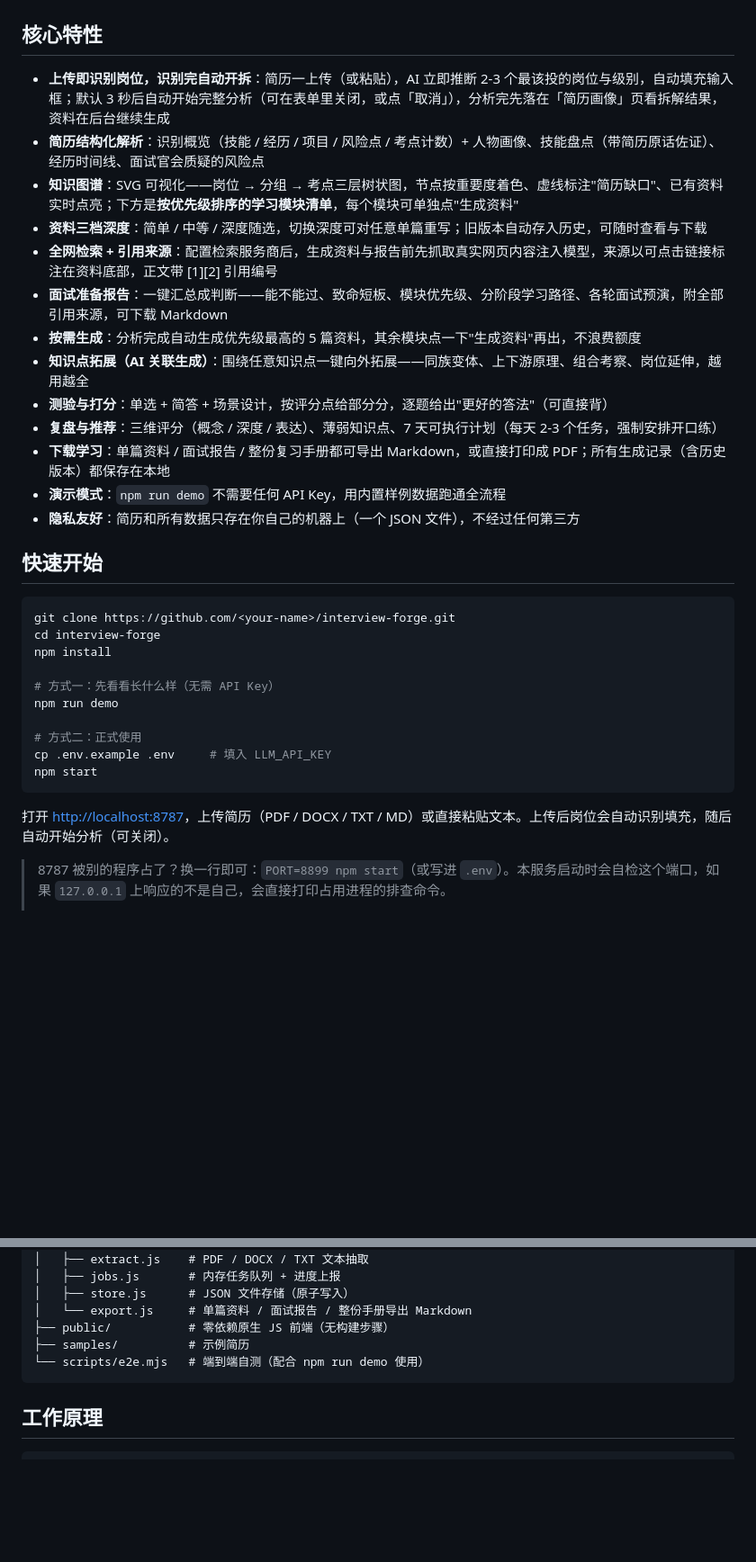
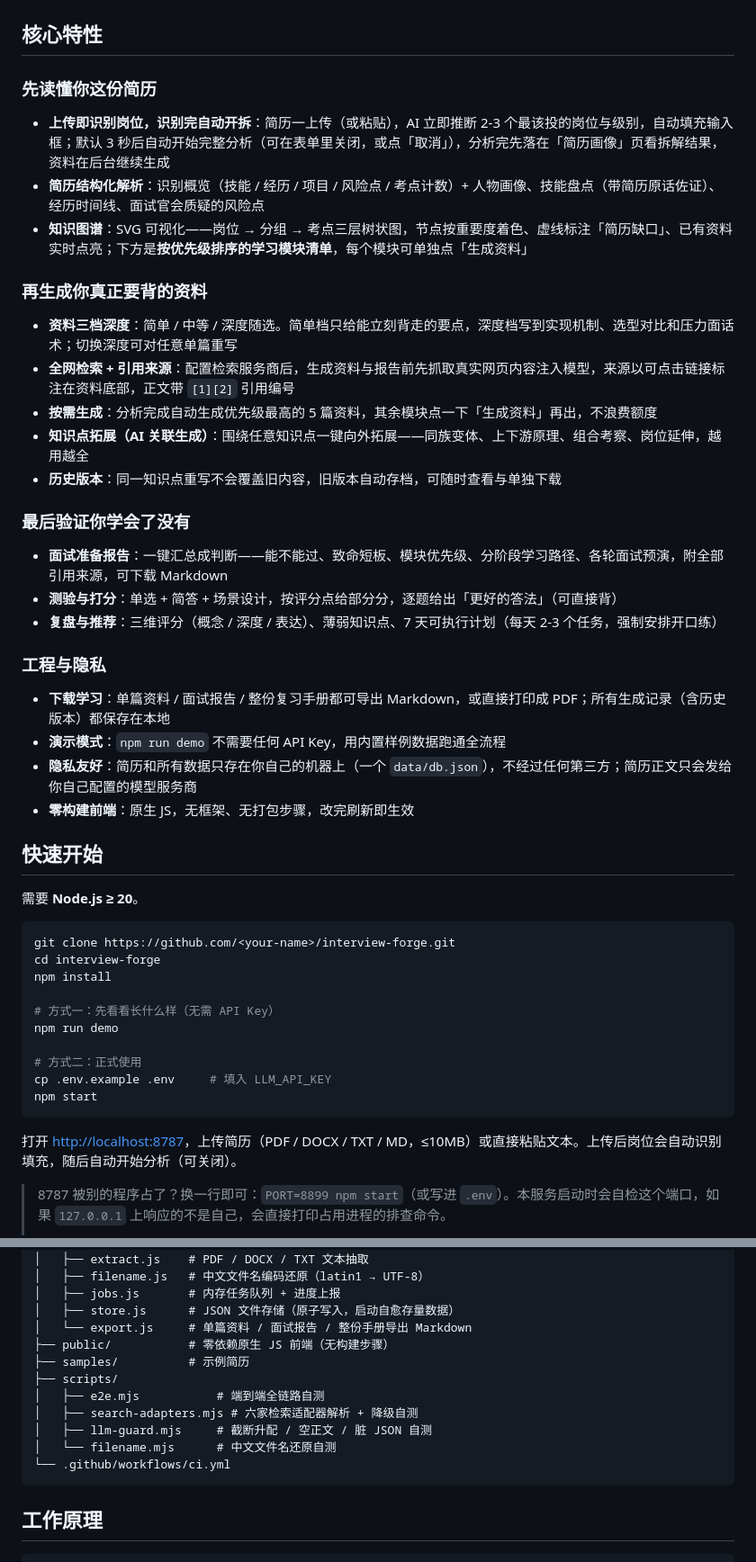
Before and after one commit to yuanlaiai/Resume2Offer, a Markdown page: README.md, 2 parts joined by grey strips. Shown at 90% size. Rendered like a GitHub page; blank space fills up the shorter version.

````diff
--- a/README.md
+++ b/README.md
@@ -40,21 +41,36 @@ Interview Forge 反过来——**从你的简历出发**，模拟一个面过上
 
 ## 核心特性
 
+### 先读懂你这份简历
+
 - **上传即识别岗位，识别完自动开拆**：简历一上传（或粘贴），AI 立即推断 2-3 个最该投的岗位与级别，自动填充输入框；默认 3 秒后自动开始完整分析（可在表单里关闭，或点「取消」），分析完先落在「简历画像」页看拆解结果，资料在后台继续生成
 - **简历结构化解析**：识别概览（技能 / 经历 / 项目 / 风险点 / 考点计数）+ 人物画像、技能盘点（带简历原话佐证）、经历时间线、面试官会质疑的风险点
-- **知识图谱**：SVG 可视化——岗位 → 分组 → 考点三层树状图，节点按重要度着色、虚线标注"简历缺口"、已有资料实时点亮；下方是**按优先级排序的学习模块清单**，每个模块可单独点"生成资料"
-- **资料三档深度**：简单 / 中等 / 深度随选，切换深度可对任意单篇重写；旧版本自动存入历史，可随时查看与下载
-- **全网检索 + 引用来源**：配置检索服务商后，生成资料与报告前先抓取真实网页内容注入模型，来源以可点击链接标注在资料底部，正文带 [1][2] 引用编号
+- **知识图谱**：SVG 可视化——岗位 → 分组 → 考点三层树状图，节点按重要度着色、虚线标注「简历缺口」、已有资料实时点亮；下方是**按优先级排序的学习模块清单**，每个模块可单独点「生成资料」
+
+### 再生成你真正要背的资料
+
+- **资料三档深度**：简单 / 中等 / 深度随选。简单档只给能立刻背走的要点，深度档写到实现机制、选型对比和压力面话术；切换深度可对任意单篇重写
+- **全网检索 + 引用来源**：配置检索服务商后，生成资料与报告前先抓取真实网页内容注入模型，来源以可点击链接标注在资料底部，正文带 `[1][2]` 引用编号
+- **按需生成**：分析完成自动生成优先级最高的 5 篇资料，其余模块点一下「生成资料」再出，不浪费额度
+- **知识点拓展（AI 关联生成）**：围绕任意知识点一键向外拓展——同族变体、上下游原理、组合考察、岗位延伸，越用越全
+- **历史版本**：同一知识点重写不会覆盖旧内容，旧版本自动存档，可随时查看与单独下载
+
+### 最后验证你学会了没有
+
 - **面试准备报告**：一键汇总成判断——能不能过、致命短板、模块优先级、分阶段学习路径、各轮面试预演，附全部引用来源，可下载 Markdown
-- **按需生成**：分析完成自动生成优先级最高的 5 篇资料，其余模块点一下"生成资料"再出，不浪费额度
-- **知识点拓展（AI 关联生成）**：围绕任意知识点一键向外拓展——同族变体、上下游原理、组合考察、岗位延伸，越用越全
-- **测验与打分**：单选 + 简答 + 场景设计，按评分点给部分分，逐题给出"更好的答法"（可直接背）
+- **测验与打分**：单选 + 简答 + 场景设计，按评分点给部分分，逐题给出「更好的答法」（可直接背）
 - **复盘与推荐**：三维评分（概念 / 深度 / 表达）、薄弱知识点、7 天可执行计划（每天 2-3 个任务，强制安排开口练）
+
+### 工程与隐私
+
 - **下载学习**：单篇资料 / 面试报告 / 整份复习手册都可导出 Markdown，或直接打印成 PDF；所有生成记录（含历史版本）都保存在本地
 - **演示模式**：`npm run demo` 不需要任何 API Key，用内置样例数据跑通全流程
-- **隐私友好**：简历和所有数据只存在你自己的机器上（一个 JSON 文件），不经过任何第三方
+- **隐私友好**：简历和所有数据只存在你自己的机器上（一个 `data/db.json`），不经过任何第三方；简历正文只会发给你自己配置的模型服务商
+- **零构建前端**：原生 JS，无框架、无打包步骤，改完刷新即生效
 
 ## 快速开始
+
+需要 **Node.js ≥ 20**。
 
 ```bash
 git clone https://github.com/<your-name>/interview-forge.git
@@ -69,7 +85,7 @@ cp .env.example .env     # 填入 LLM_API_KEY
 npm start
 ```
 
-打开 <http://localhost:8787>，上传简历（PDF / DOCX / TXT / MD）或直接粘贴文本。上传后岗位会自动识别填充，随后自动开始分析（可关闭）。
+打开 <http://localhost:8787>，上传简历（PDF / DOCX / TXT / MD，≤10MB）或直接粘贴文本。上传后岗位会自动识别填充，随后自动开始分析（可关闭）。
 
 > 8787 被别的程序占了？换一行即可：`PORT=8899 npm start`（或写进 `.env`）。本服务启动时会自检这个端口，如果 `127.0.0.1` 上响应的不是自己，会直接打印占用进程的排查命令。
 >
@@ -130,11 +168,17 @@ interview-forge/
 │   ├── mock.js       # 演示模式样例数据
 │   ├── extract.js    # PDF / DOCX / TXT 文本抽取
+│   ├── filename.js   # 中文文件名编码还原（latin1 → UTF-8）
 │   ├── jobs.js       # 内存任务队列 + 进度上报
-│   ├── store.js      # JSON 文件存储（原子写入）
+│   ├── store.js      # JSON 文件存储（原子写入，启动自愈存量数据）
 │   └── export.js     # 单篇资料 / 面试报告 / 整份手册导出 Markdown
 ├── public/           # 零依赖原生 JS 前端（无构建步骤）
 ├── samples/          # 示例简历
-└── scripts/e2e.mjs   # 端到端自测（配合 npm run demo 使用）
+├── scripts/
+│   ├── e2e.mjs           # 端到端全链路自测
+│   ├── search-adapters.mjs # 六家检索适配器解析 + 降级自测
+│   ├── llm-guard.mjs     # 截断升配 / 空正文 / 脏 JSON 自测
+│   └── filename.mjs      # 中文文件名还原自测
+└── .github/workflows/ci.yml
 ```
 
 ## 工作原理
````
Also changed, not shown: other parts of README.md (+83 -19 lines).
